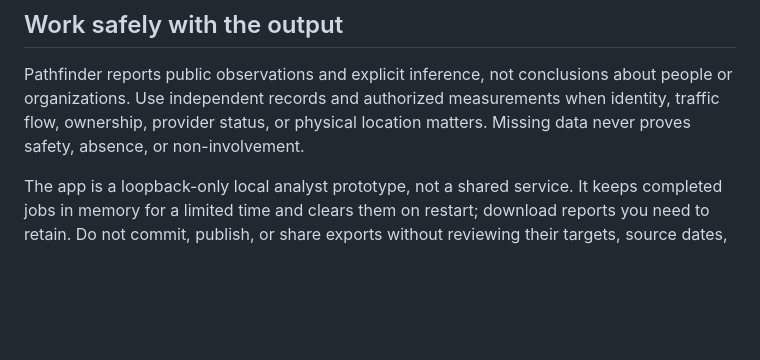
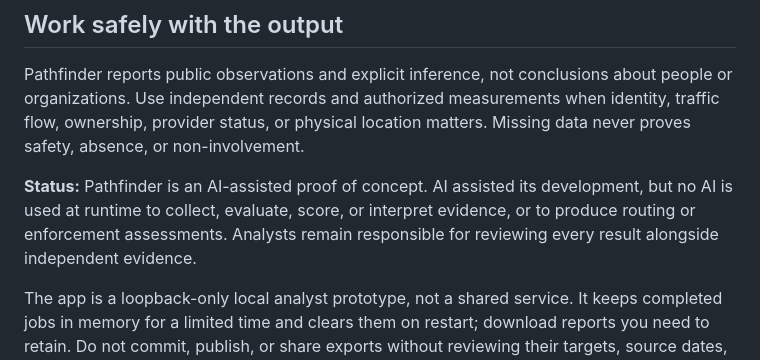
Before and after one commit to bayanilla/infrastructure-explorer, a Markdown page: README.md, the part around the change. Rendered like a GitHub page; blank space fills up the shorter version.

Commit message:
Clarify prototype status and remove BGP link

```diff
--- a/README.md
+++ b/README.md
@@ -126,6 +126,11 @@ about people or organizations. Use independent records and authorized
 measurements when identity, traffic flow, ownership, provider status, or physical
 location matters. Missing data never proves safety, absence, or non-involvement.
 
+**Status:** Pathfinder is an AI-assisted proof of concept. AI assisted its
+development, but no AI is used at runtime to collect, evaluate, score, or
+interpret evidence, or to produce routing or enforcement assessments. Analysts
+remain responsible for reviewing every result alongside independent evidence.
+
 The app is a loopback-only local analyst prototype, not a shared service. It
 keeps completed jobs in memory for a limited time and clears them on restart;
 download reports you need to retain. Do not commit, publish, or share exports
```
